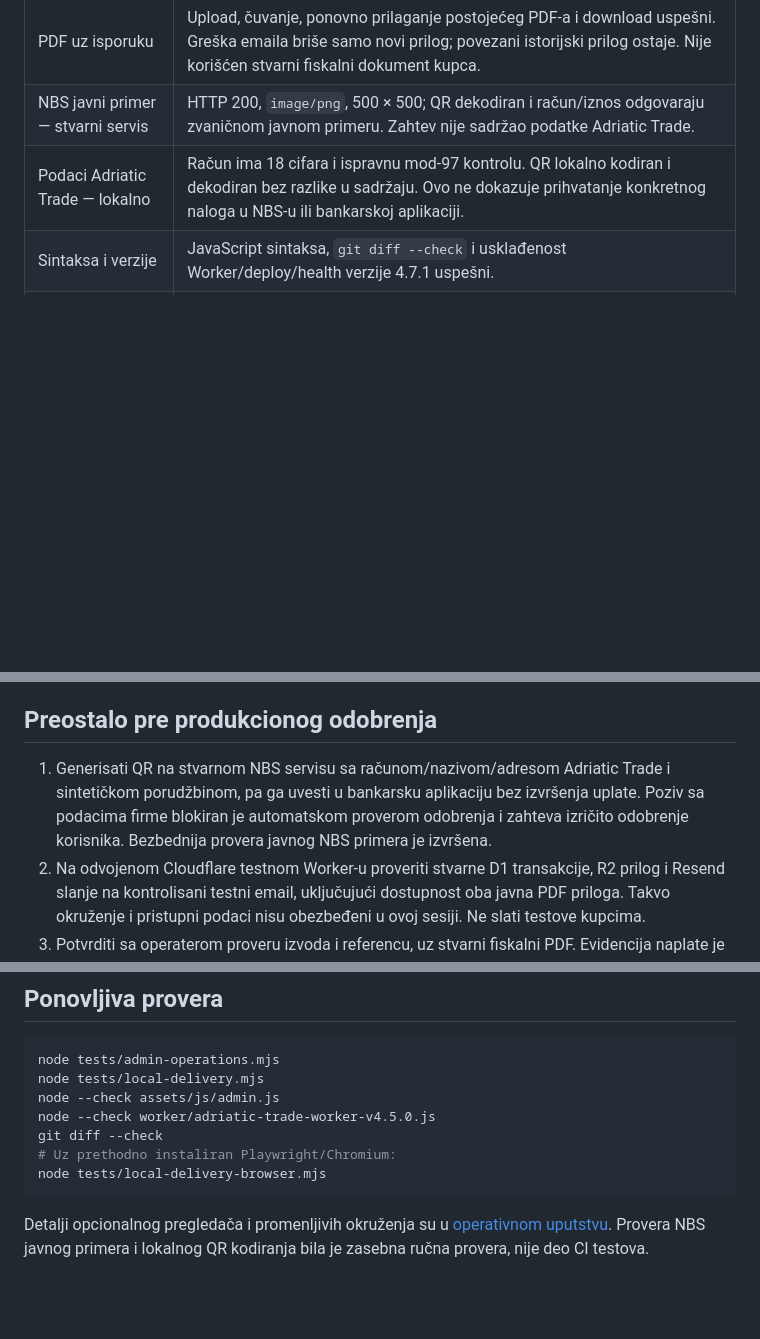
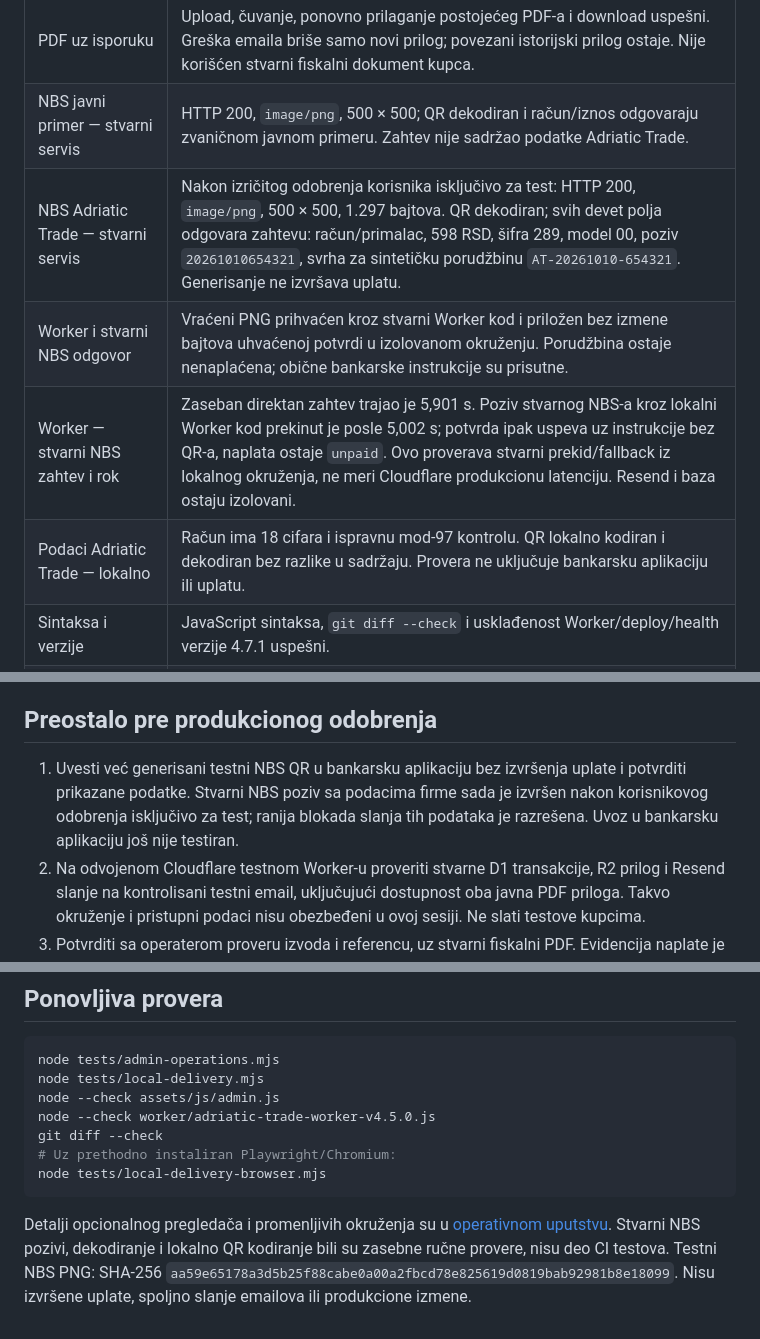
Before and after one commit to goranlazarevic-rs/adriatic-trade, a Markdown page: docs/PREPRODUCTION-CHECK-20261010.md, 3 parts joined by grey strips. Drawn GitHub-style; blank space fills up the shorter version.

Commit message:
Record approved live NBS QR test and real timeout fallback

````diff
--- a/docs/PREPRODUCTION-CHECK-20261010.md
+++ b/docs/PREPRODUCTION-CHECK-20261010.md
@@ -16,7 +16,10 @@ Automatizovane i lokalne vizuelne provere su uspešne. Stvarna integracija sa ba
 | PDF obaveštenje | Sve tri strane renderovane i pregledane. Plaćanje usklađeno sa IPS/računom za ličnu dostavu; uklonjena pretpostavka isključivog pouzeća iz pasusa o povraćaju. Ostali sadržaj sačuvan, verzija 10.10.2026. Obrazac za odustanak nije menjan. |
 | PDF uz isporuku | Upload, čuvanje, ponovno prilaganje postojećeg PDF-a i download uspešni. Greška emaila briše samo novi prilog; povezani istorijski prilog ostaje. Nije korišćen stvarni fiskalni dokument kupca. |
 | NBS javni primer — stvarni servis | HTTP 200, `image/png`, 500 × 500; QR dekodiran i račun/iznos odgovaraju zvaničnom javnom primeru. Zahtev nije sadržao podatke Adriatic Trade. |
-| Podaci Adriatic Trade — lokalno | Račun ima 18 cifara i ispravnu mod-97 kontrolu. QR lokalno kodiran i dekodiran bez razlike u sadržaju. Ovo ne dokazuje prihvatanje konkretnog naloga u NBS-u ili bankarskoj aplikaciji. |
+| NBS Adriatic Trade — stvarni servis | Nakon izričitog odobrenja korisnika isključivo za test: HTTP 200, `image/png`, 500 × 500, 1.297 bajtova. QR dekodiran; svih devet polja odgovara zahtevu: račun/primalac, 598 RSD, šifra 289, model 00, poziv `20261010654321`, svrha za sintetičku porudžbinu `AT-20261010-654321`. Generisanje ne izvršava uplatu. |
+| Worker i stvarni NBS odgovor | Vraćeni PNG prihvaćen kroz stvarni Worker kod i priložen bez izmene bajtova uhvaćenoj potvrdi u izolovanom okruženju. Porudžbina ostaje nenaplaćena; obične bankarske instrukcije su prisutne. |
+| Worker — stvarni NBS zahtev i rok | Zaseban direktan zahtev trajao je 5,901 s. Poziv stvarnog NBS-a kroz lokalni Worker kod prekinut je posle 5,002 s; potvrda ipak uspeva uz instrukcije bez QR-a, naplata ostaje `unpaid`. Ovo proverava stvarni prekid/fallback iz lokalnog okruženja, ne meri Cloudflare produkcionu latenciju. Resend i baza ostaju izolovani. |
+| Podaci Adriatic Trade — lokalno | Račun ima 18 cifara i ispravnu mod-97 kontrolu. QR lokalno kodiran i dekodiran bez razlike u sadržaju. Provera ne uključuje bankarsku aplikaciju ili uplatu. |
 | Sintaksa i verzije | JavaScript sintaksa, `git diff --check` i usklađenost Worker/deploy/health verzije 4.7.1 uspešni. |
 | PR release gate | Node 24 pokreće obe regresije i proveru sintakse/verzija. Deploy se preskače za `pull_request`; promena ostaje u draft PR-u. Konačan status CI vidljiv na PR-u za poslednji commit. |
 
@@ -31,7 +34,7 @@ Testovi pregledača koriste stvarni repo kod uz SQLite adapter za D1, Map zamenu
 
 ## Preostalo pre produkcionog odobrenja
 
-1. Generisati QR na stvarnom NBS servisu sa računom/nazivom/adresom Adriatic Trade i sintetičkom porudžbinom, pa ga uvesti u bankarsku aplikaciju bez izvršenja uplate. Poziv sa podacima firme blokiran je automatskom proverom odobrenja i zahteva izričito odobrenje korisnika. Bezbednija provera javnog NBS primera je izvršena.
+1. Uvesti već generisani testni NBS QR u bankarsku aplikaciju bez izvršenja uplate i potvrditi prikazane podatke. Stvarni NBS poziv sa podacima firme sada je izvršen nakon korisnikovog odobrenja isključivo za test; ranija blokada slanja tih podataka je razrešena. Uvoz u bankarsku aplikaciju još nije testiran.
 2. Na odvojenom Cloudflare testnom Worker-u proveriti stvarne D1 transakcije, R2 prilog i Resend slanje na kontrolisani testni email, uključujući dostupnost oba javna PDF priloga. Takvo okruženje i pristupni podaci nisu obezbeđeni u ovoj sesiji. Ne slati testove kupcima.
 3. Potvrditi sa operaterom proveru izvoda i referencu, uz stvarni fiskalni PDF. Evidencija naplate je ručna; QR generisanje nije dokaz izvršene uplate.
 
@@ -51,4 +54,4 @@ git diff --check
 node tests/local-delivery-browser.mjs
 ```
 
-Detalji opcionalnog pregledača i promenljivih okruženja su u [operativnom uputstvu](LOCAL-DELIVERY-BANK-ONLY.md). Provera NBS javnog primera i lokalnog QR kodiranja bila je zasebna ručna provera, nije deo CI testova.
+Detalji opcionalnog pregledača i promenljivih okruženja su u [operativnom uputstvu](LOCAL-DELIVERY-BANK-ONLY.md). Stvarni NBS pozivi, dekodiranje i lokalno QR kodiranje bili su zasebne ručne provere, nisu deo CI testova. Testni NBS PNG: SHA-256 `aa59e65178a3d5b25f88cabe0a00a2fbcd78e825619d0819bab92981b8e18099`. Nisu izvršene uplate, spoljno slanje emailova ili produkcione izmene.
````
